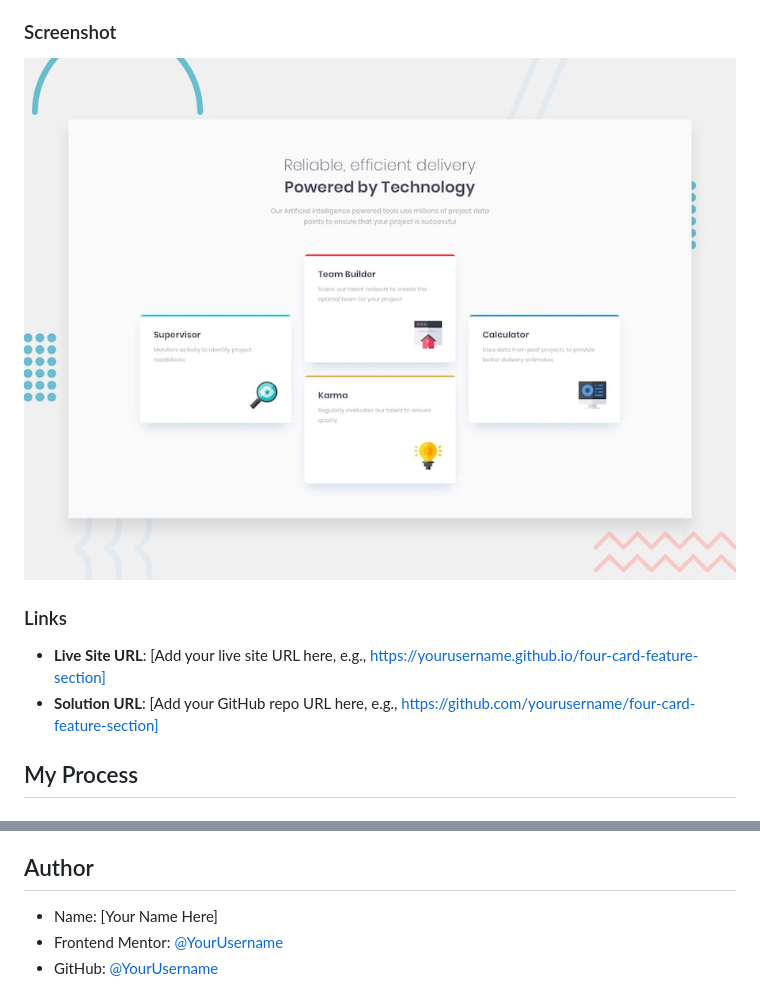
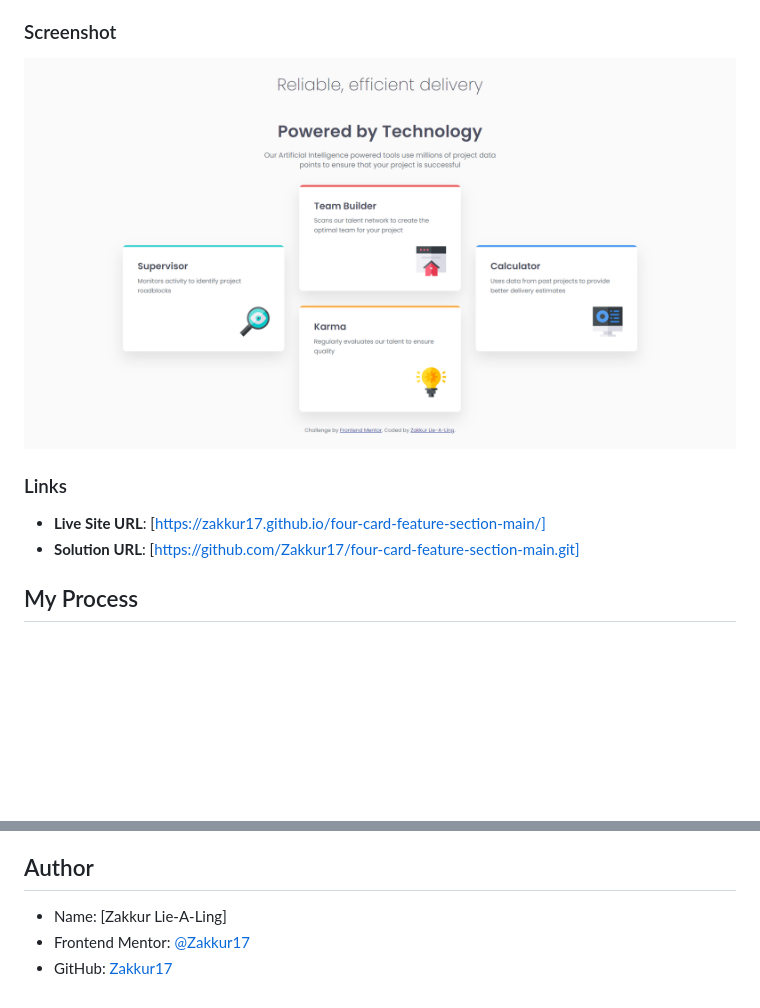
Before and after one commit to Zakkur17/four-card-feature-section-main, a Markdown page: README.md, 2 parts joined by grey strips. Drawn GitHub-style; pictures changed too: design/Frontend-Mentor-Four-card-feature-section-screenshot.png (added); blank space fills up the shorter version.

Commit message:
docs: update README with live site and solution URLs, and add author details

```diff
--- a/README.md
+++ b/README.md
@@ -22,12 +22,12 @@ The challenge was to build a responsive feature section with four cards, matchin
 
 ### Screenshot
 
-![Four Card Feature Section Screenshot](./design/desktop-preview.jpg)
+![Four Card Feature Section Screenshot](./design/Frontend-Mentor-Four-card-feature-section-screenshot.png)
 
 ### Links
 
-- **Live Site URL**: [Add your live site URL here, e.g., https://yourusername.github.io/four-card-feature-section]
-- **Solution URL**: [Add your GitHub repo URL here, e.g., https://github.com/yourusername/four-card-feature-section]
+- **Live Site URL**: [https://zakkur17.github.io/four-card-feature-section-main/]
+- **Solution URL**: [https://github.com/Zakkur17/four-card-feature-section-main.git]
 
 ## My Process
 
@@ -66,6 +66,6 @@ This project helped me enhance several key skills:
 
 ## Author
 
-- Name: [Your Name Here]
-- Frontend Mentor: [@YourUsername](https://www.frontendmentor.io/profile/YourUsername)
-- GitHub: [@YourUsername](https://github.com/YourUsername)
+- Name: [Zakkur Lie-A-Ling]
+- Frontend Mentor: [@Zakkur17](https://www.frontendmentor.io/profile/Zakkur17)
+- GitHub: [Zakkur17](https://github.com/Zakkur17)
```
